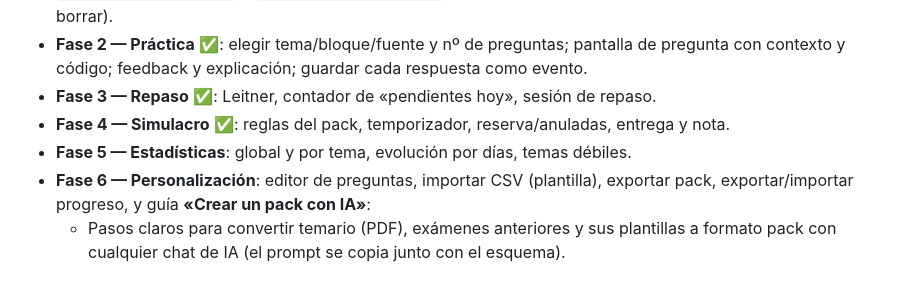
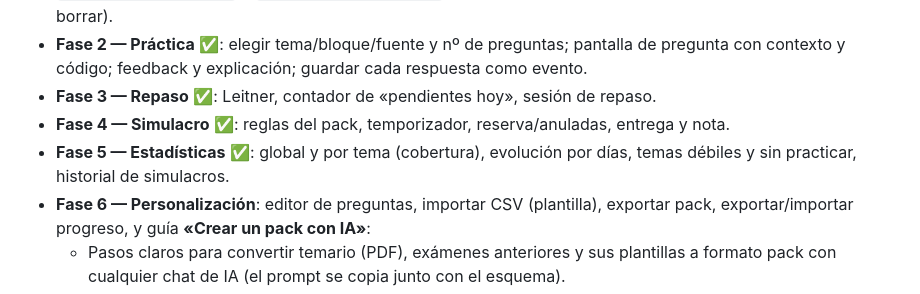
Before and after one commit to LeslieGV25/estudio-app, a Markdown page: CLAUDE.md, the part around the change. Drawn GitHub-style.

Commit message:
docs: Fase 5 completada en el roadmap
Co-Authored-By: Claude Opus 5.5 <noreply@anthropic.com>
Claude-Session: https://claude.ai/code/session_011MaimtYUeFZwLXRfariW5j

```diff
--- a/CLAUDE.md
+++ b/CLAUDE.md
@@ -126,7 +126,8 @@ reserva=`isReserve`, apuntes=`Note`, simulacro=`ExamRules`.
   contexto y código; feedback y explicación; guardar cada respuesta como evento.
 - **Fase 3 — Repaso** ✅: Leitner, contador de «pendientes hoy», sesión de repaso.
 - **Fase 4 — Simulacro** ✅: reglas del pack, temporizador, reserva/anuladas, entrega y nota.
-- **Fase 5 — Estadísticas**: global y por tema, evolución por días, temas débiles.
+- **Fase 5 — Estadísticas** ✅: global y por tema (cobertura), evolución por días, temas débiles
+  y sin practicar, historial de simulacros.
 - **Fase 6 — Personalización**: editor de preguntas, importar CSV (plantilla), exportar pack,
   exportar/importar progreso, y guía **«Crear un pack con IA»**:
   - Pasos claros para convertir temario (PDF), exámenes anteriores y sus plantillas a formato
```
